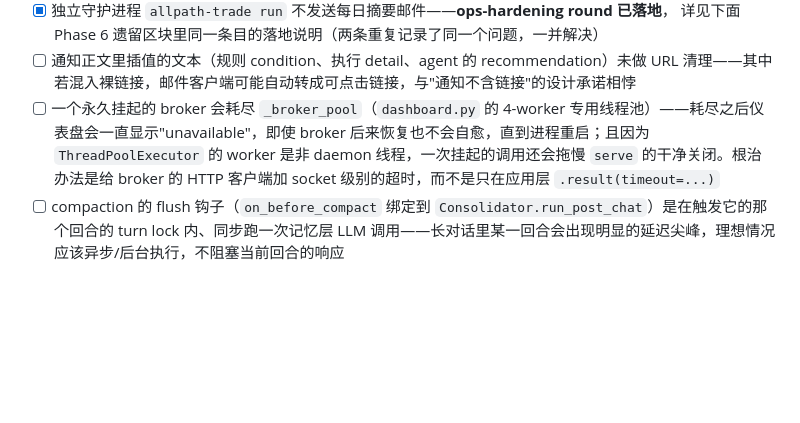
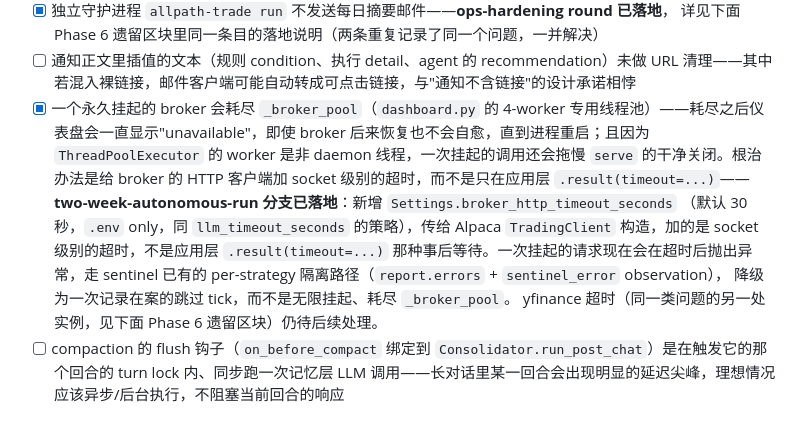
Before and after one commit to dukesky/allpath-trading-agent, a Markdown page: docs/TODO.md, the part around the change. GitHub-like rendering; blank space fills up the shorter version.

```diff
--- a/docs/TODO.md
+++ b/docs/TODO.md
@@ -72,7 +72,14 @@
 - [x] 独立守护进程 `allpath-trade run` 不发送每日摘要邮件——**ops-hardening round 已落地**，
       详见下面 Phase 6 遗留区块里同一条目的落地说明（两条重复记录了同一个问题，一并解决）
 - [ ] 通知正文里插值的文本（规则 condition、执行 detail、agent 的 recommendation）未做 URL 清理——其中若混入裸链接，邮件客户端可能自动转成可点击链接，与"通知不含链接"的设计承诺相悖
-- [ ] 一个永久挂起的 broker 会耗尽 `_broker_pool`（`dashboard.py` 的 4-worker 专用线程池）——耗尽之后仪表盘会一直显示"unavailable"，即使 broker 后来恢复也不会自愈，直到进程重启；且因为 `ThreadPoolExecutor` 的 worker 是非 daemon 线程，一次挂起的调用还会拖慢 `serve` 的干净关闭。根治办法是给 broker 的 HTTP 客户端加 socket 级别的超时，而不是只在应用层 `.result(timeout=...)`
+- [x] 一个永久挂起的 broker 会耗尽 `_broker_pool`（`dashboard.py` 的 4-worker 专用线程池）——耗尽之后仪表盘会一直显示"unavailable"，即使 broker 后来恢复也不会自愈，直到进程重启；且因为 `ThreadPoolExecutor` 的 worker 是非 daemon 线程，一次挂起的调用还会拖慢 `serve` 的干净关闭。根治办法是给 broker 的 HTTP 客户端加 socket 级别的超时，而不是只在应用层 `.result(timeout=...)`——
+      **two-week-autonomous-run 分支已落地**：新增 `Settings.broker_http_timeout_seconds`
+      （默认 30 秒，`.env` only，同 `llm_timeout_seconds` 的策略），传给 Alpaca
+      `TradingClient` 构造，加的是 socket 级别的超时，不是应用层 `.result(timeout=...)`
+      那种事后等待。一次挂起的请求现在会在超时后抛出异常，走 sentinel 已有的
+      per-strategy 隔离路径（`report.errors` + `sentinel_error` observation），
+      降级为一次记录在案的跳过 tick，而不是无限挂起、耗尽 `_broker_pool`。
+      yfinance 超时（同一类问题的另一处实例，见下面 Phase 6 遗留区块）仍待后续处理。
 - [ ] compaction 的 flush 钩子（`on_before_compact` 绑定到 `Consolidator.run_post_chat`）是在触发它的那个回合的 turn lock 内、同步跑一次记忆层 LLM 调用——长对话里某一回合会出现明显的延迟尖峰，理想情况应该异步/后台执行，不阻塞当前回合的响应
 
 ## Phase 5.5 遗留
```
Also changed, not shown: CHANGELOG.md (+29 -0 lines), docs/experiment-autonomous-run.md (added, +174 -0 lines).
